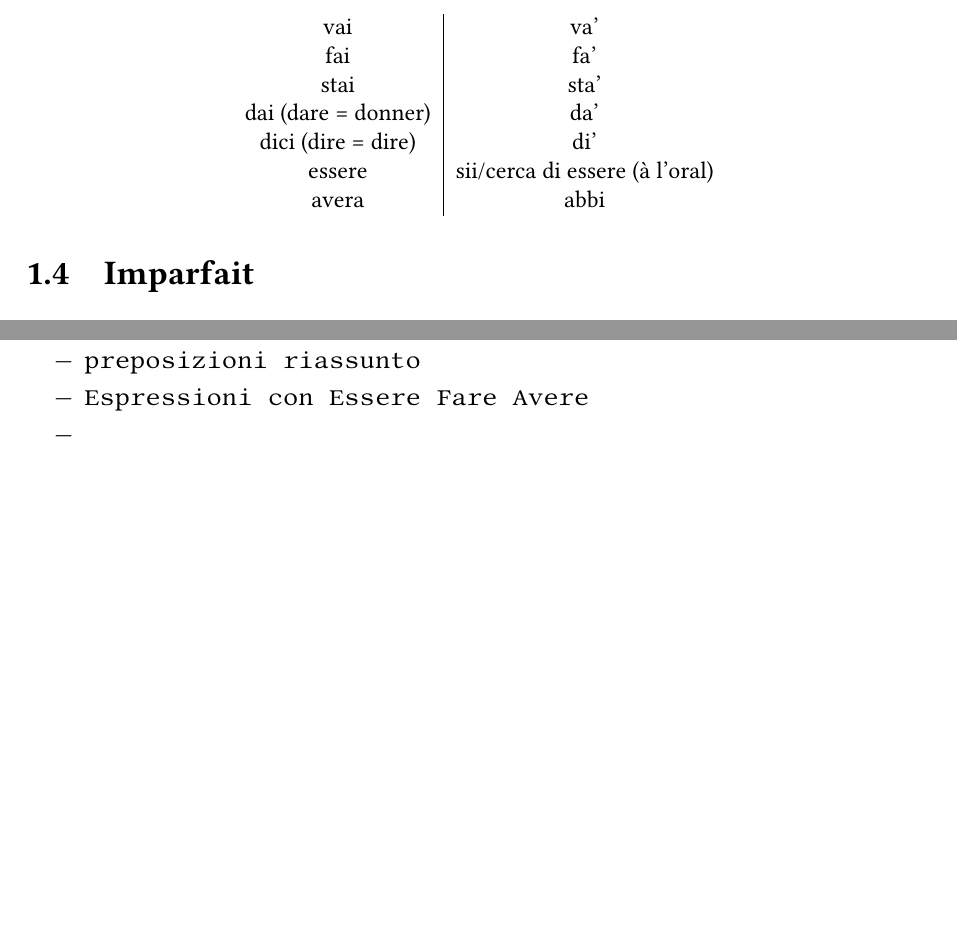
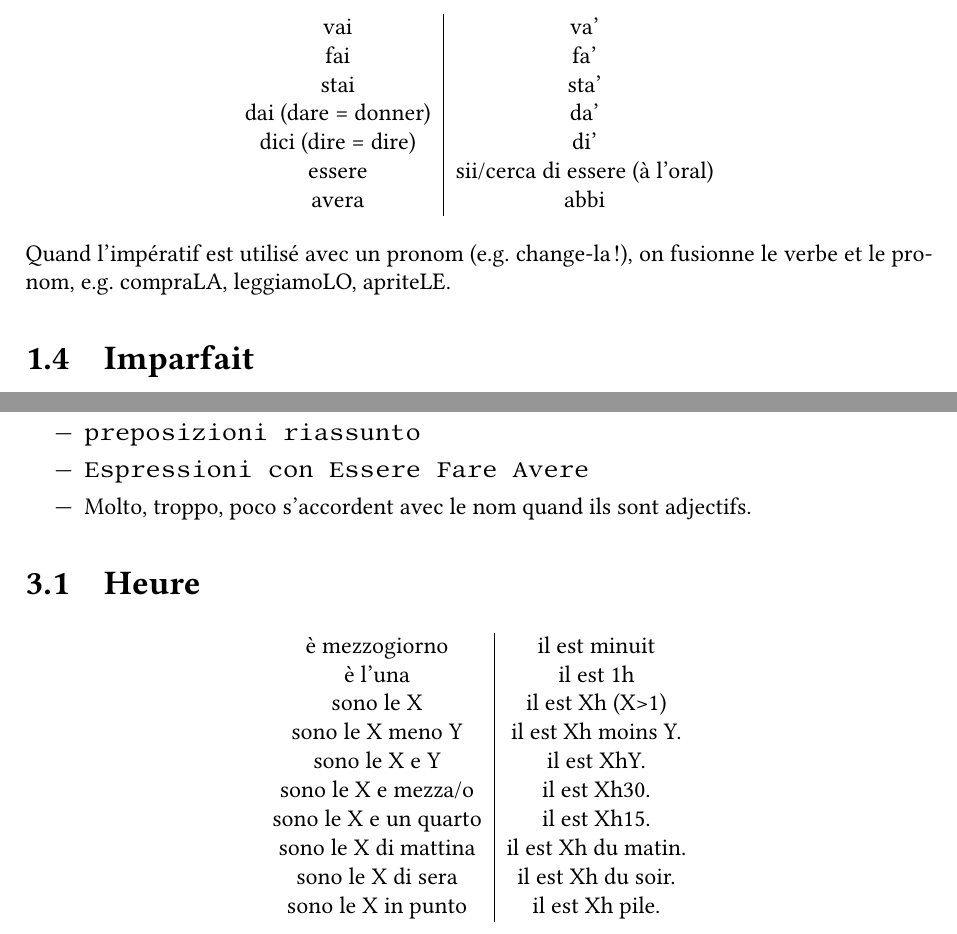
Before and after one commit to SimonDesmidt/Syntheses, a LaTeX document (LITAL1100/lital1100.tex): two parts of pages 5 and 7 of 7 before the commit and two parts of pages 5 and 8 of 8 after it, joined at a grey line, cut so that both start at the same text, the shorter picture padded with empty space. Compiled offline with pdfLaTeX.

Commit message:
LITAL1100 jusque S11

```diff
--- a/LITAL1100/lital1100.tex
+++ b/LITAL1100/lital1100.tex
@@ -250,6 +250,7 @@ La forme négative est la même pour noi et voi. Elle est "non + infinitif" au t
         avera & abbi\\
     \end{tabular}
 \end{center}
+Quand l'impératif est utilisé avec un pronom (e.g. change-la!), on fusionne le verbe et le pronom, e.g. compraLA, leggiamoLO, apriteLE.
 \section{Imparfait}
 \begin{center}
     \begin{tabular}{c|c|c|c}
@@ -333,3 +355,4 @@ La forme négative est la même pour noi et voi. Elle est "non + infinitif" au t
 \begin{itemize}
     \item \texttt{preposizioni riassunto}
     \item \texttt{Espressioni con Essere Fare Avere}
+    \item Molto, troppo, poco s'accordent avec le nom quand ils sont adjectifs.
@@ -337,2 +359,17 @@ La forme négative est la même pour noi et voi. Elle est "non + infinitif" au t
 \end{itemize}
+\section{Heure}
+\begin{center}
+    \begin{tabular}{c|c}
+        è mezzogiorno  & il est minuit\\
+        è l'una & il est 1h\\
+        sono le X & il est Xh (X>1)\\
+        sono le X meno Y & il est Xh moins Y.\\
+        sono le X e Y & il est XhY.\\
+        sono le X e mezza/o & il est Xh30.\\
+        sono le X e un quarto & il est Xh15.\\
+        sono le X di mattina & il est Xh du matin.\\
+        sono le X di sera & il est Xh du soir.\\
+        sono le X in punto & il est Xh pile.\\
+    \end{tabular}
+\end{center}
 \end{document}
```
Also changed, not shown: LINMA2471/LINMA2471.pdf (added), LITAL1100/img/prep.png (added), LITAL1100/lital1100.tex (34 more changed lines), 1 other file.
